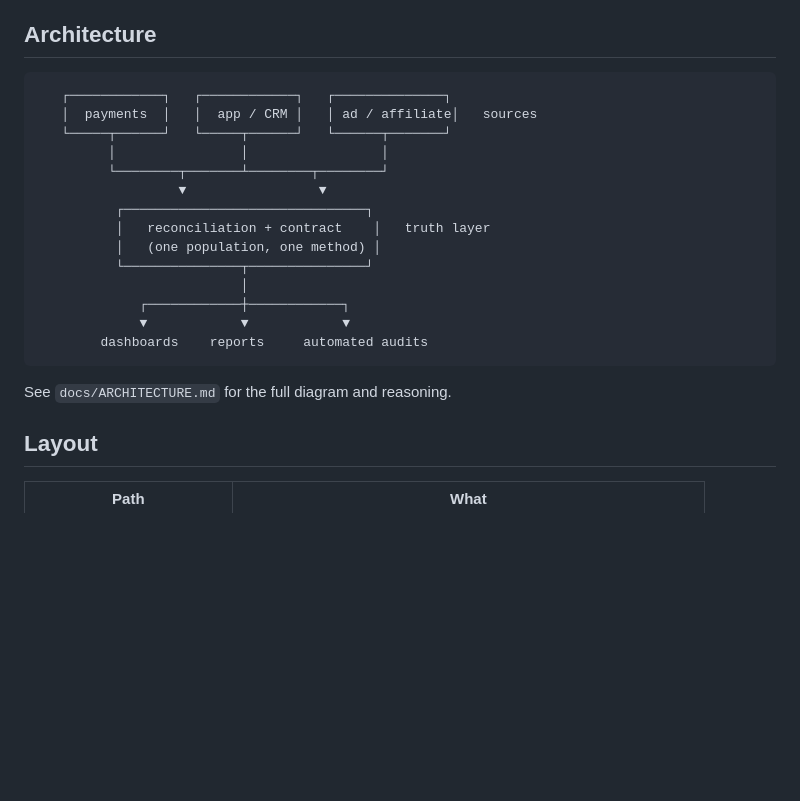
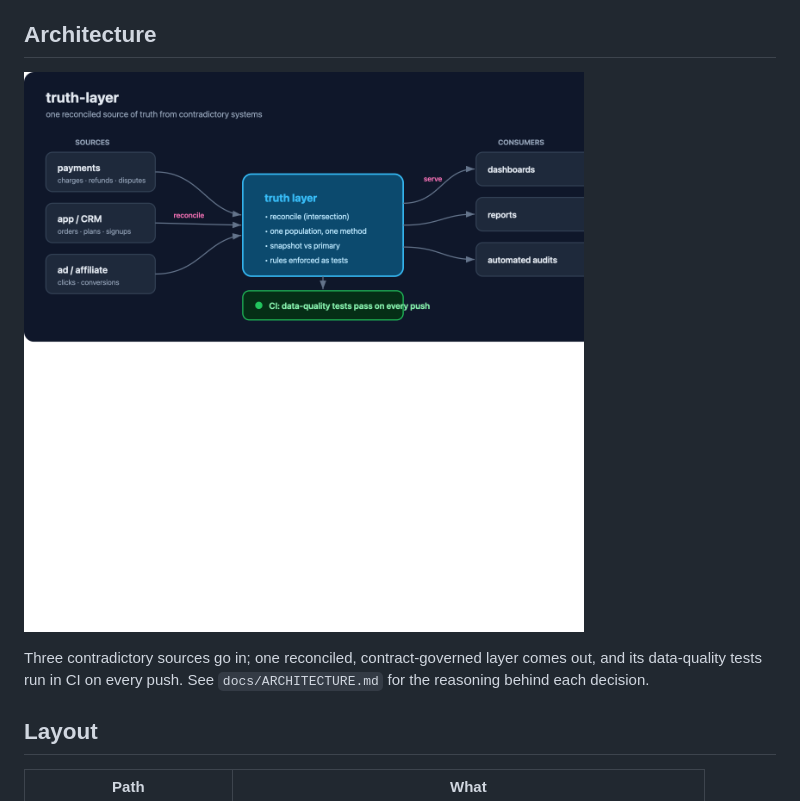
Before and after one commit to avrahamluna/truth-layer, a Markdown page: README.md, the part around the change. Rendered like a GitHub page; pictures changed too: docs/architecture.png (added); blank space fills up the shorter version.

Commit message:
Add architecture diagram (SVG + PNG) to README
Replaces the ASCII diagram with a proper visual: sources -> truth layer
-> consumers, with the CI gate. Gives the repo a visual anchor.

````diff
--- a/README.md
+++ b/README.md
@@ -74,24 +74,11 @@ Fix: existence questions must hit the live primary source (see
 
 ## Architecture
 
-```
-   ┌────────────┐   ┌────────────┐   ┌──────────────┐
-   │  payments  │   │  app / CRM │   │ ad / affiliate│   sources
-   └─────┬──────┘   └─────┬──────┘   └──────┬───────┘
-         │                │                 │
-         └────────┬───────┴────────┬────────┘
-                  ▼                 ▼
-          ┌───────────────────────────────┐
-          │   reconciliation + contract    │   truth layer
-          │   (one population, one method) │
-          └───────────────┬───────────────┘
-                          │
-             ┌────────────┼────────────┐
-             ▼            ▼            ▼
-        dashboards    reports     automated audits
-```
+![Architecture](docs/architecture.png)
 
-See `docs/ARCHITECTURE.md` for the full diagram and reasoning.
+Three contradictory sources go in; one reconciled, contract-governed layer
+comes out, and its data-quality tests run in CI on every push. See
+`docs/ARCHITECTURE.md` for the reasoning behind each decision.
 
 ## Layout
 
````
Also changed, not shown: 1 other file.
